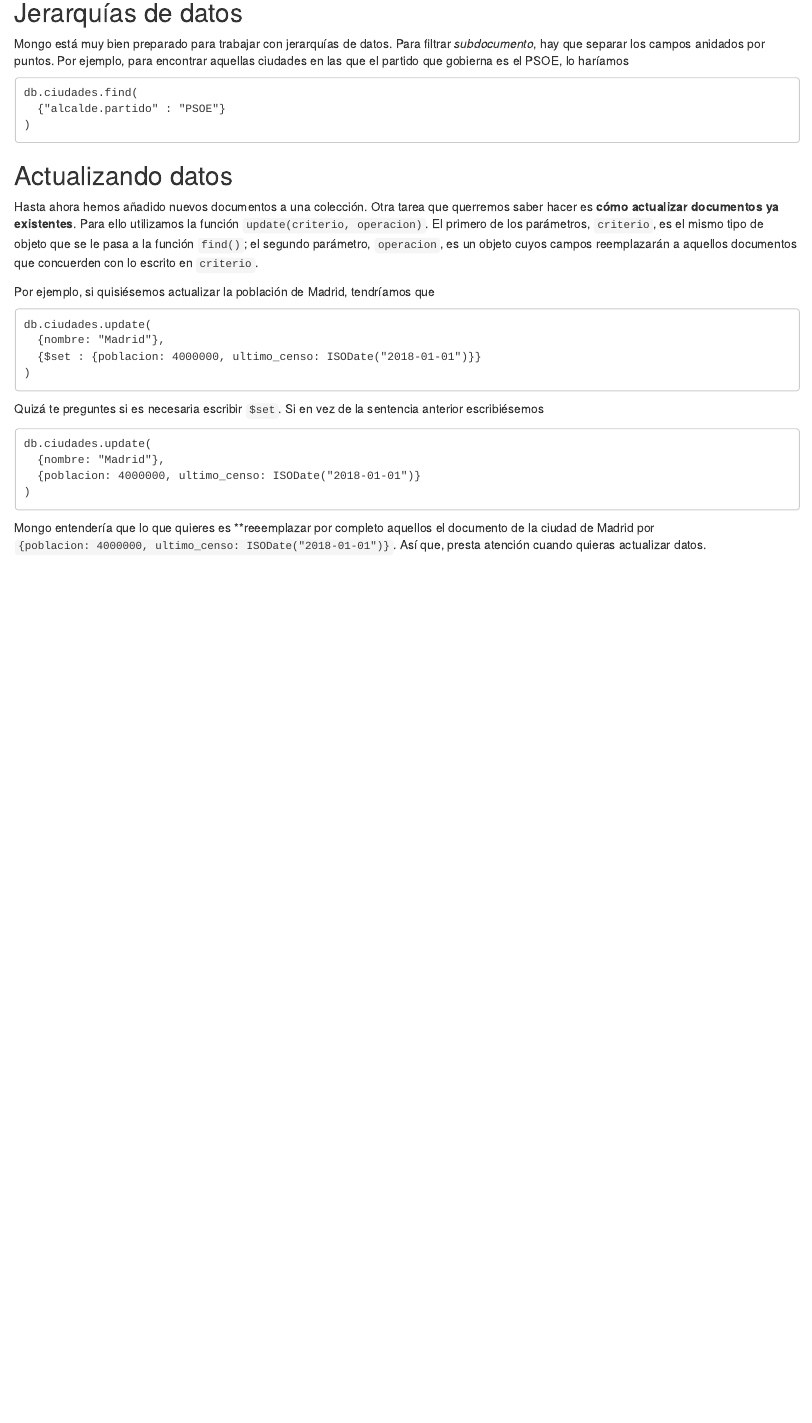
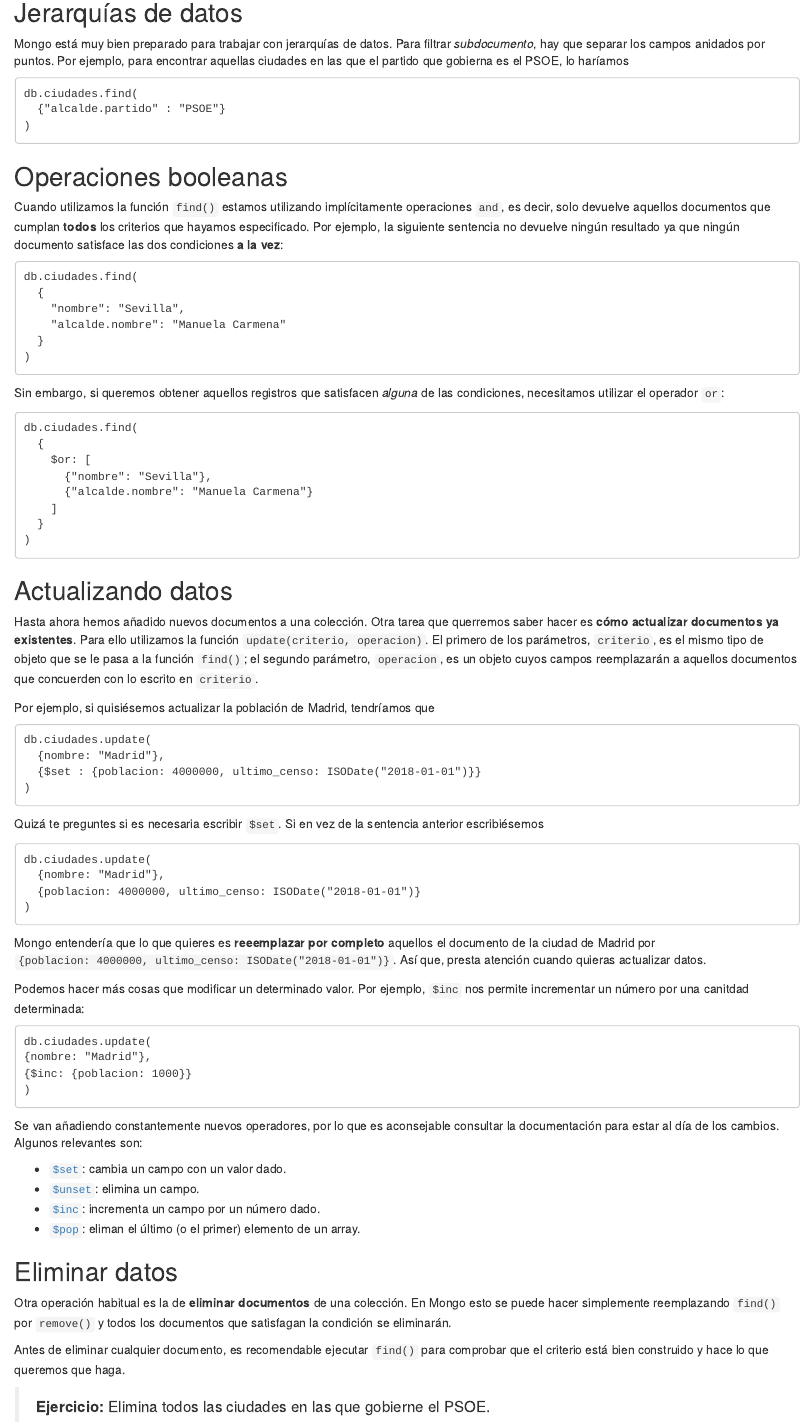
Before and after one commit to papabloblo/mongodb, an R Markdown document (doc_rmd/introduccion_mongodb.Rmd): the page in a window 1100 px wide, from 3010 px down before the commit and from 3020 px down after it, so that both start at the same text. Rendered offline with R 4.5, knitr and Pandoc, with nearby package versions.

Commit message:
Desarrollo de documento

````diff
--- a/doc_rmd/introduccion_mongodb.Rmd
+++ b/doc_rmd/introduccion_mongodb.Rmd
@@ -164,6 +161,33 @@ db.ciudades.find(
 )
 ```
 
+## Operaciones booleanas
+
+Cuando utilizamos la función `find()` estamos utilizando implícitamente operaciones `and`, es decir, solo devuelve aquellos documentos que cumplan **todos** los criterios que hayamos especificado. Por ejemplo, la siguiente sentencia no devuelve ningún resultado ya que ningún documento satisface las dos condiciones **a la vez**:
+
+```{}
+db.ciudades.find(
+  {
+    "nombre": "Sevilla",
+    "alcalde.nombre": "Manuela Carmena"
+  }
+)
+```
+
+Sin embargo, si queremos obtener aquellos registros que satisfacen *alguna* de las condiciones, necesitamos utilizar el operador `or`:
+
+```{}
+db.ciudades.find(
+  {
+    $or: [
+      {"nombre": "Sevilla"},
+      {"alcalde.nombre": "Manuela Carmena"}
+    ]
+  }
+)
+```
+
+
 
 ## Actualizando datos
 
@@ -186,4 +210,34 @@ db.ciudades.update(
 )
 ```
 
-Mongo entendería que lo que quieres es **reeemplazar por completo aquellos el documento de la ciudad de Madrid por `{poblacion: 4000000, ultimo_censo: ISODate("2018-01-01")}`. Así que, presta atención cuando quieras actualizar datos.
+Mongo entendería que lo que quieres es **reeemplazar por completo** aquellos el documento de la ciudad de Madrid por `{poblacion: 4000000, ultimo_censo: ISODate("2018-01-01")}`. Así que, presta atención cuando quieras actualizar datos.
+
+Podemos hacer más cosas que modificar un determinado valor. Por ejemplo, `$inc` nos permite incrementar un número por una canitdad determinada:
+
+```{}
+db.ciudades.update(
+{nombre: "Madrid"},
+{$inc: {poblacion: 1000}}
+)
+```
+
+Se van añadiendo constantemente nuevos operadores, por lo que es aconsejable consultar la documentación para estar al día de los cambios. Algunos relevantes son:
+
+- [`$set`](https://docs.mongodb.com/manual/reference/operator/update/set/): cambia un campo con un valor dado.
+- [`$unset`](https://docs.mongodb.com/manual/reference/operator/update/unset/): elimina un campo.
+- [`$inc`](https://docs.mongodb.com/manual/reference/operator/update/inc/): incrementa un campo por un número dado.
+- [`$pop`](https://docs.mongodb.com/manual/reference/operator/update/pop/): eliman el último (o el primer) elemento de un array.
+
+
+<!-- ## Referencias -->
+
+<!-- Mongo no está preparado para hacer cruces (*joins*). Debico a la naturaleza distribuida de Mongo, los cruces son operaciones ineficientes. Aún así, en determinadas ocasiones puede ser útil referenciar algunos documentos entre sí. En estos casos, el equipo de desarrollo de Mongo sugiere usar un comando del estilo  -->
+
+
+## Eliminar datos
+
+Otra operación habitual es la de **eliminar documentos** de una colección. En Mongo esto se puede hacer simplemente reemplazando `find()` por `remove()` y todos los documentos que satisfagan la condición se eliminarán.
+
+Antes de eliminar cualquier documento, es recomendable ejecutar `find()` para comprobar que el criterio está bien construido y hace lo que queremos que haga.
+
+> **Ejercicio:** Elimina todos las ciudades en las que gobierne el PSOE.
````
Also changed, not shown: doc_rmd/introduccion_mongodb.html, doc_rmd/introduccion_mongodb.Rmd (7 more changed lines).
